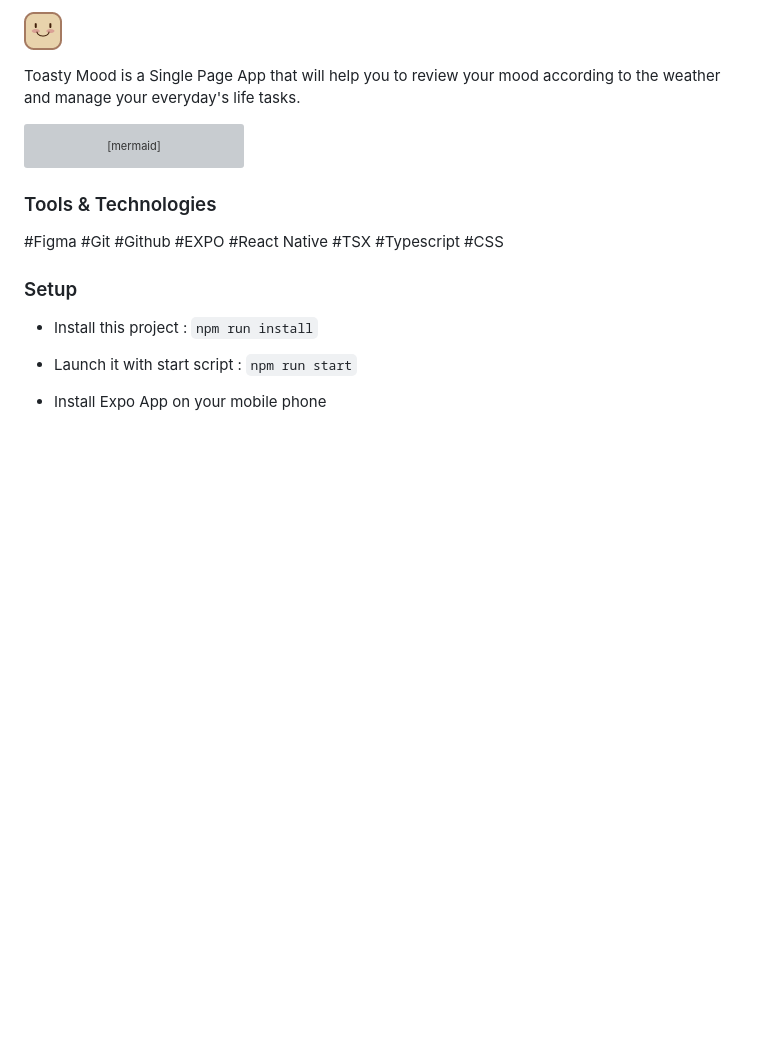
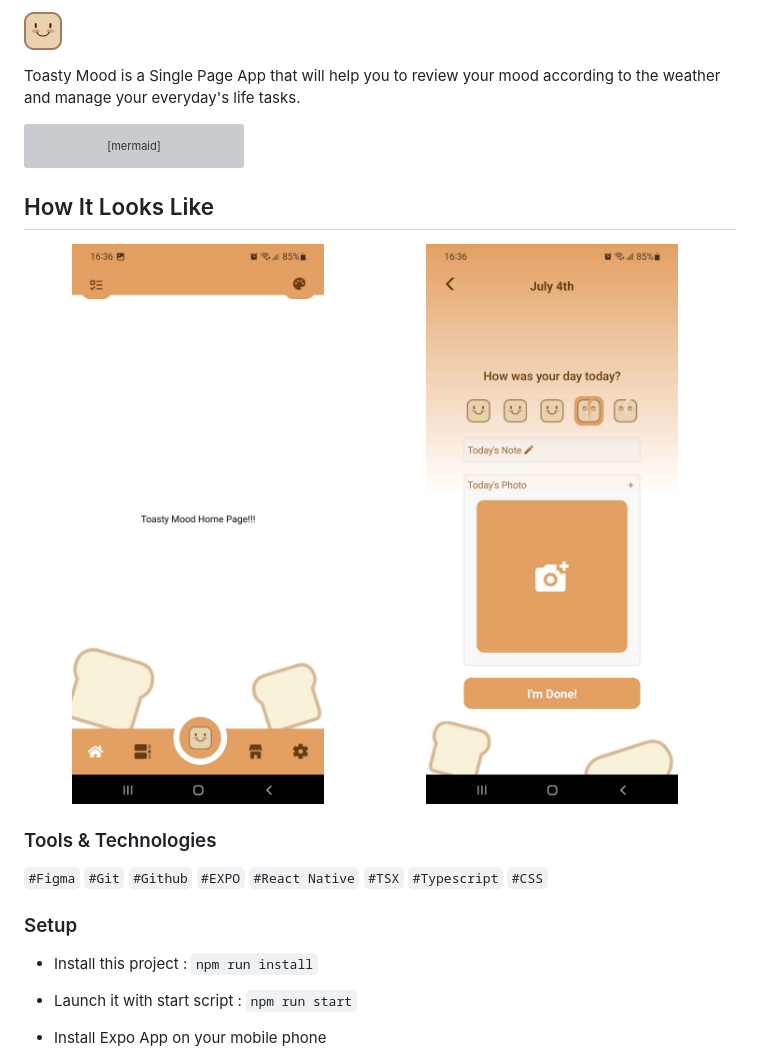
Before and after one commit to Laynaria/Toasty-Mood-Expo, a Markdown page: README.md, the part around the change. Rendered like a GitHub page; pictures changed too: ressources-readme/screen-home.jpg (added), ressources-readme/screen-new.jpg (added); blank space fills up the shorter version; grey boxes are pictures that could not be loaded.

Commit message:
updated readme with some screenshots of the app

````diff
--- a/README.md
+++ b/README.md
@@ -11,16 +11,21 @@ graph TD;
     Home-->Settings;
 ```
 
+## How It Looks Like
+
+<img src="./ressources-readme/screen-home.jpg" alt="Home Screenshot" width="49%">
+<img src="./ressources-readme/screen-new.jpg" alt="New Toast Screen" width="49%">
+
 ### Tools & Technologies
 
-#Figma
-#Git
-#Github
-#EXPO
-#React Native
-#TSX
-#Typescript
-#CSS
+`#Figma`
+`#Git`
+`#Github`
+`#EXPO`
+`#React Native`
+`#TSX`
+`#Typescript`
+`#CSS`
 
 ### Setup
 
````
